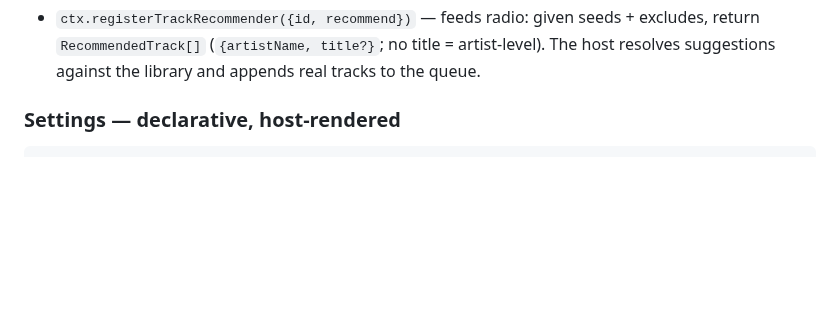
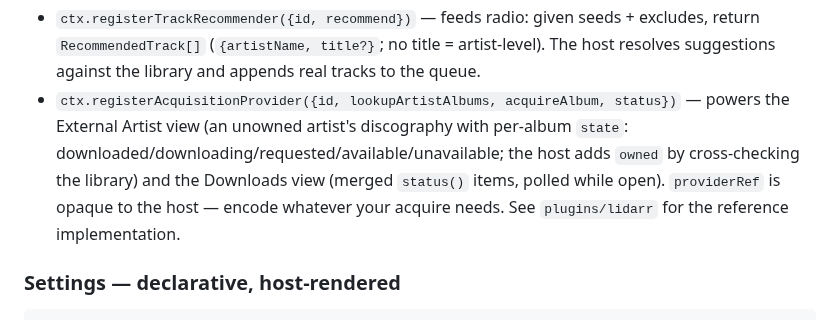
Before and after one commit to matjam/musex, a Markdown page: docs/plugins.md, the part around the change. Rendered like a GitHub page; blank space fills up the shorter version.

Commit message:
docs: AcquisitionProvider in the plugin reference; CLAUDE.md Lidarr notes

```diff
--- a/docs/plugins.md
+++ b/docs/plugins.md
@@ -114,6 +114,13 @@ ids, stream URLs, or tokens ever cross the plugin boundary.**
   excludes, return `RecommendedTrack[]` (`{artistName, title?}`; no title =
   artist-level). The host resolves suggestions against the library and appends
   real tracks to the queue.
+- `ctx.registerAcquisitionProvider({id, lookupArtistAlbums, acquireAlbum, status})`
+  — powers the External Artist view (an unowned artist's discography with
+  per-album `state`: downloaded/downloading/requested/available/unavailable;
+  the host adds `owned` by cross-checking the library) and the Downloads view
+  (merged `status()` items, polled while open). `providerRef` is opaque to the
+  host — encode whatever your acquire needs. See `plugins/lidarr` for the
+  reference implementation.
 
 ### Settings — declarative, host-rendered
 
```
Also changed, not shown: CLAUDE.md (+1 -1 lines).
